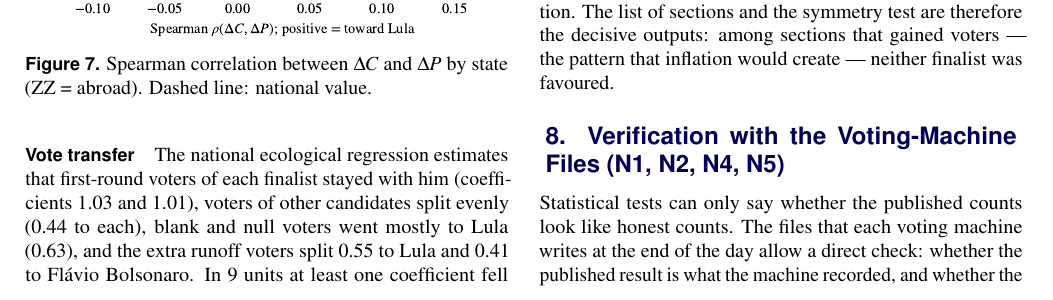
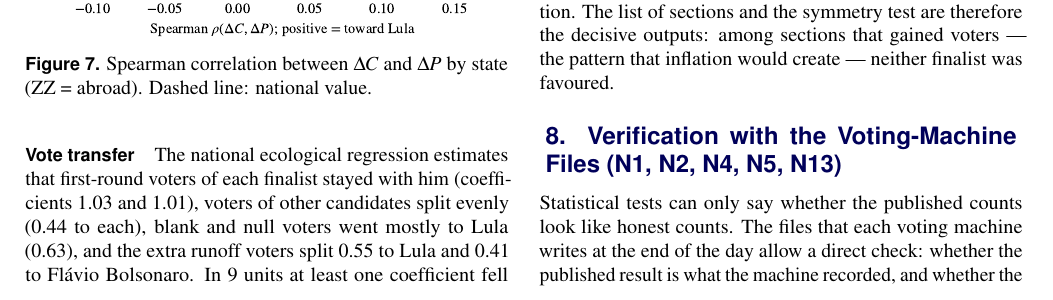
Before and after one commit to ciuffciuff/Artigo_Eleicoes_2026, a LaTeX document (artigo/artigo_eleicoes_2026_RITA.tex, which reads artigo/secoes_maquina_testes_extras.tex): part of page 10 of 20, cut so that both start at the same text. Compiled offline with pdfLaTeX.

Commit message:
Título da seção de arquivos de urna inclui N13
Co-Authored-By: Claude Opus 5.5 <noreply@anthropic.com>
Claude-Session: https://claude.ai/code/session_0111rXe9T2umLi2ahxPvVZ1J

```diff
--- a/artigo/secoes_maquina_testes_extras.tex
+++ b/artigo/secoes_maquina_testes_extras.tex
@@ -1,5 +1,5 @@
 %======================================================================
-\section{Verification with the Voting-Machine Files (N1, N2, N4, N5)}
+\section{Verification with the Voting-Machine Files (N1, N2, N4, N5, N13)}
 \label{sec:machine}
 
 Statistical tests can only say whether the published counts look like
```
Also changed, not shown: artigo/artigo_eleicoes_2026_RITA.pdf.
